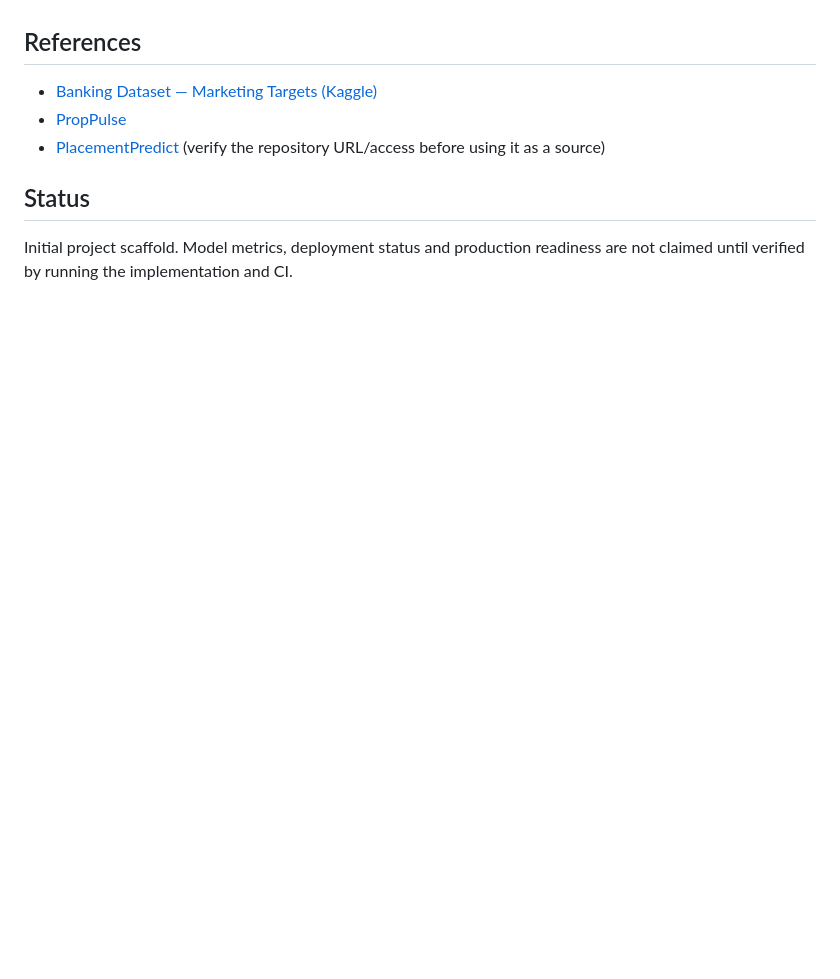
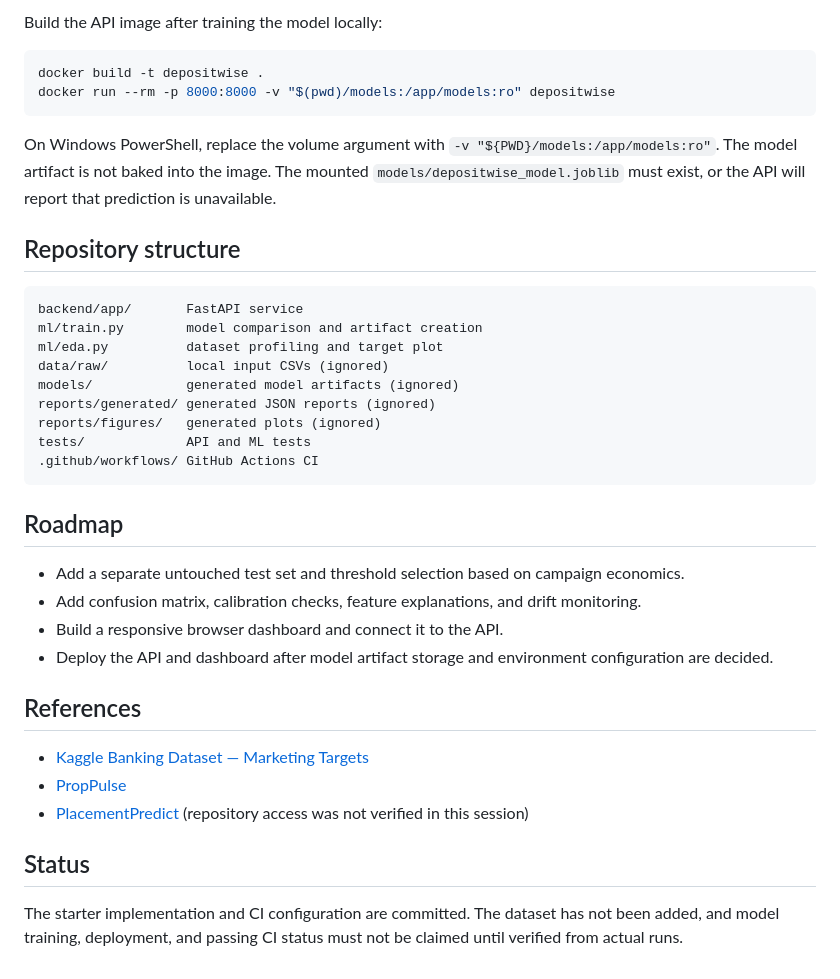
Before and after one commit to rushmanthnalluri/DepositWise, a Markdown page: README.md, the part around one of its changes. GitHub-like rendering; blank space fills up the shorter version.

````diff
--- a/README.md
+++ b/README.md
@@ -85,10 +135,39 @@ Dataset-specific commands and API run instructions will be added alongside the i
+Build the API image after training the model locally:
+
+```bash
+docker build -t depositwise .
+docker run --rm -p 8000:8000 -v "$(pwd)/models:/app/models:ro" depositwise
+```
+
+On Windows PowerShell, replace the volume argument with `-v "${PWD}/models:/app/models:ro"`. The model artifact is not baked into the image. The mounted `models/depositwise_model.joblib` must exist, or the API will report that prediction is unavailable.
+
+## Repository structure
+
+```text
+backend/app/       FastAPI service
+ml/train.py        model comparison and artifact creation
+ml/eda.py          dataset profiling and target plot
+data/raw/          local input CSVs (ignored)
+models/            generated model artifacts (ignored)
+reports/generated/ generated JSON reports (ignored)
+reports/figures/   generated plots (ignored)
+tests/             API and ML tests
+.github/workflows/ GitHub Actions CI
+```
+
+## Roadmap
+
+- Add a separate untouched test set and threshold selection based on campaign economics.
+- Add confusion matrix, calibration checks, feature explanations, and drift monitoring.
+- Build a responsive browser dashboard and connect it to the API.
+- Deploy the API and dashboard after model artifact storage and environment configuration are decided.
 
 ## References
 
-- [Banking Dataset — Marketing Targets (Kaggle)](https://www.kaggle.com/datasets/prakharrathi25/banking-dataset-marketing-targets)
+- [Kaggle Banking Dataset — Marketing Targets](https://www.kaggle.com/datasets/prakharrathi25/banking-dataset-marketing-targets)
 - [PropPulse](https://github.com/rushmanthnalluri/prop-pulse)
-- [PlacementPredict](https://github.com/rushmanthnalluri/PlacementPredict) (verify the repository URL/access before using it as a source)
+- [PlacementPredict](https://github.com/rushmanthnalluri/PlacementPredict) (repository access was not verified in this session)
 
 ## Status
 
-Initial project scaffold. Model metrics, deployment status and production readiness are not claimed until verified by running the implementation and CI.
+The starter implementation and CI configuration are committed. The dataset has not been added, and model training, deployment, and passing CI status must not be claimed until verified from actual runs.
````
Also changed, not shown: other parts of README.md (+114 -64 lines).
